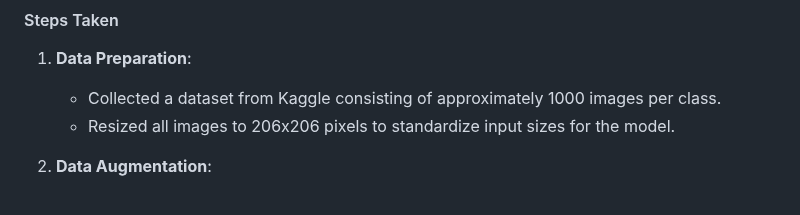
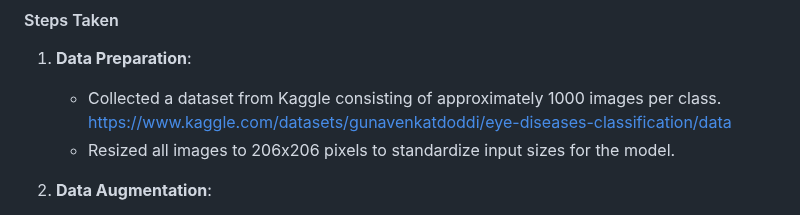
Before and after one commit to Joel3111/MLProject, a Markdown page: README.md, the part around the change. GitHub-like rendering.

```diff
--- a/README.md
+++ b/README.md
@@ -48,6 +48,7 @@ By following these steps, you can set up and run the eye disease classification
 1. **Data Preparation**:
 
    - Collected a dataset from Kaggle consisting of approximately 1000 images per class.
+   https://www.kaggle.com/datasets/gunavenkatdoddi/eye-diseases-classification/data
    - Resized all images to 206x206 pixels to standardize input sizes for the model.
 
 2. **Data Augmentation**:
```
